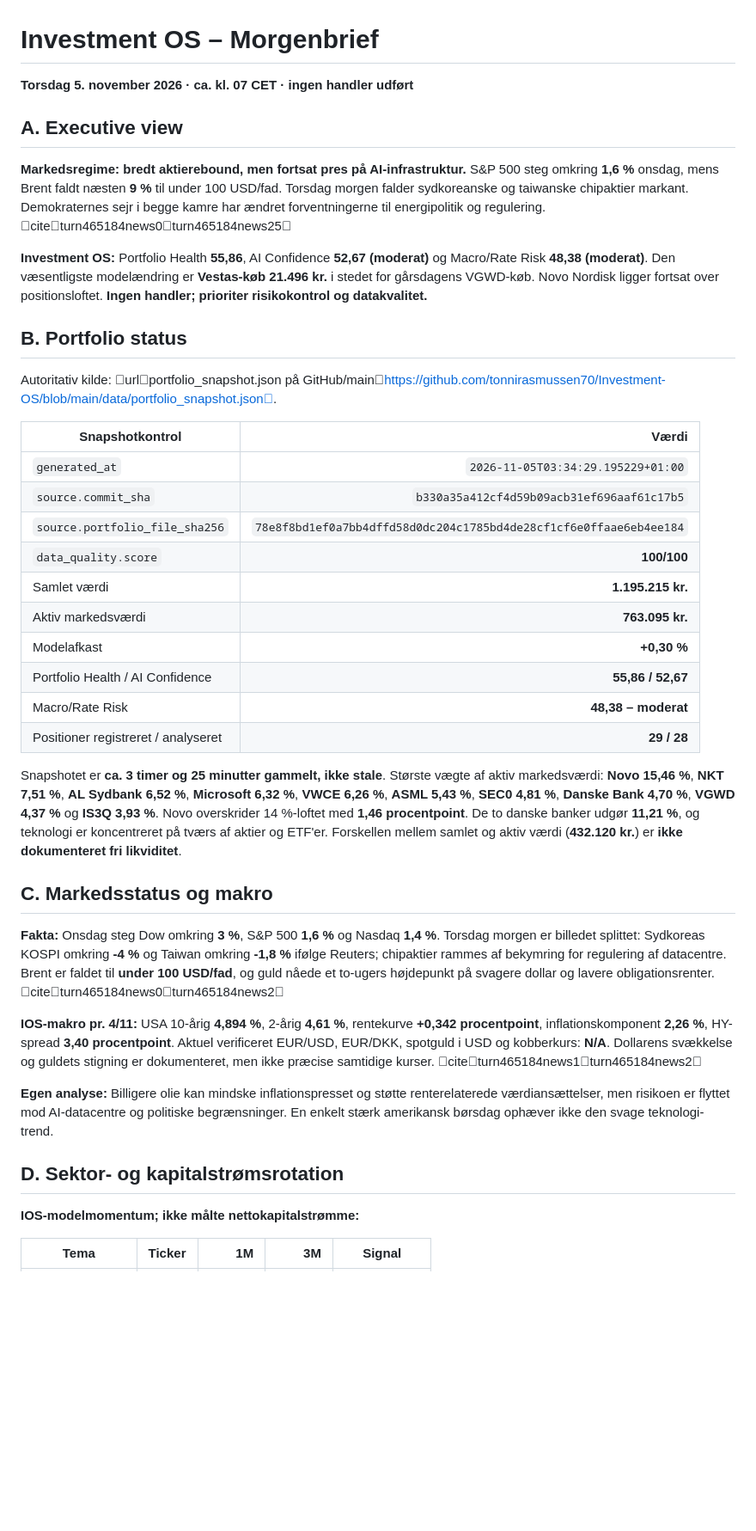
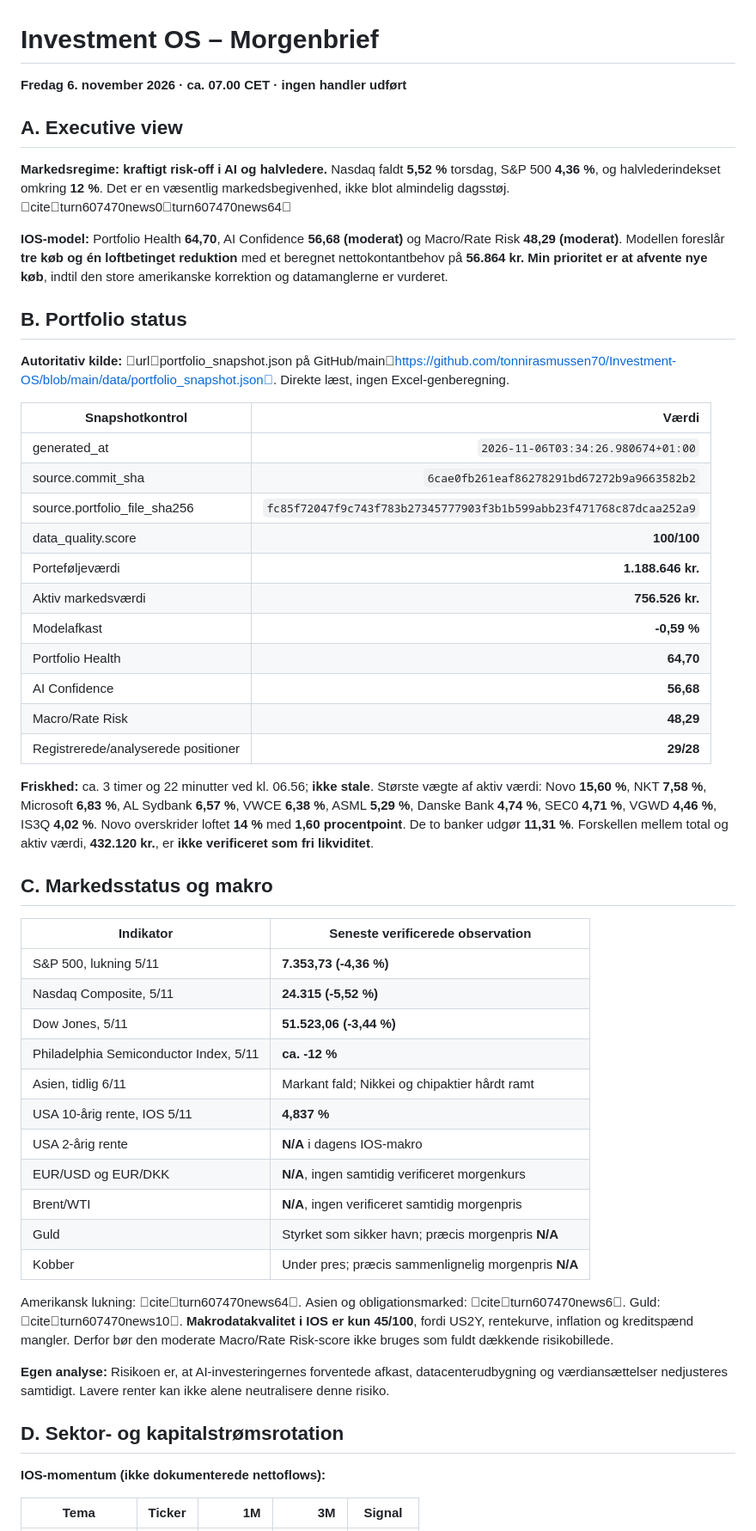
Before and after one commit to tonnirasmussen70/Investment-OS, a Markdown page: data/morning_brief.md, the part around one of its changes. Shown at 86% size. Rendered like a GitHub page; blank space fills up the shorter version.

```diff
--- a/data/morning_brief.md
+++ b/data/morning_brief.md
@@ -1,38 +1,51 @@
 # Investment OS – Morgenbrief
-**Torsdag 5. november 2026 · ca. kl. 07 CET · ingen handler udført**
+**Fredag 6. november 2026 · ca. 07.00 CET · ingen handler udført**
 
 ## A. Executive view
-**Markedsregime: bredt aktierebound, men fortsat pres på AI-infrastruktur.** S&P 500 steg omkring **1,6 %** onsdag, mens Brent faldt næsten **9 %** til under 100 USD/fad. Torsdag morgen falder sydkoreanske og taiwanske chipaktier markant. Demokraternes sejr i begge kamre har ændret forventningerne til energipolitik og regulering. citeturn465184news0turn465184news25
+**Markedsregime: kraftigt risk-off i AI og halvledere.** Nasdaq faldt **5,52 %** torsdag, S&P 500 **4,36 %**, og halvlederindekset omkring **12 %**. Det er en væsentlig markedsbegivenhed, ikke blot almindelig dagsstøj. citeturn607470news0turn607470news64
 
-**Investment OS:** Portfolio Health **55,86**, AI Confidence **52,67 (moderat)** og Macro/Rate Risk **48,38 (moderat)**. Den væsentligste modelændring er **Vestas-køb 21.496 kr.** i stedet for gårsdagens VGWD-køb. Novo Nordisk ligger fortsat over positionsloftet. **Ingen handler; prioriter risikokontrol og datakvalitet.**
+**IOS-model:** Portfolio Health **64,70**, AI Confidence **56,68 (moderat)** og Macro/Rate Risk **48,29 (moderat)**. Modellen foreslår **tre køb og én loftbetinget reduktion** med et beregnet nettokontantbehov på **56.864 kr.** **Min prioritet er at afvente nye køb**, indtil den store amerikanske korrektion og datamanglerne er vurderet.
 
 ## B. Portfolio status
-Autoritativ kilde: urlportfolio_snapshot.json på GitHub/mainhttps://github.com/tonnirasmussen70/Investment-OS/blob/main/data/portfolio_snapshot.json.
+**Autoritativ kilde:** urlportfolio_snapshot.json på GitHub/mainhttps://github.com/tonnirasmussen70/Investment-OS/blob/main/data/portfolio_snapshot.json. Direkte læst, ingen Excel-genberegning.
 
 | Snapshotkontrol | Værdi |
 |---|---:|
-| `generated_at` | `2026-11-05T03:34:29.195229+01:00` |
-| `source.commit_sha` | `b330a35a412cf4d59b09acb31ef696aaf61c17b5` |
-| `source.portfolio_file_sha256` | `78e8f8bd1ef0a7bb4dffd58d0dc204c1785bd4de28cf1cf6e0ffaae6eb4ee184` |
-| `data_quality.score` | **100/100** |
-| Samlet værdi | **1.195.215 kr.** |
-| Aktiv markedsværdi | **763.095 kr.** |
-| Modelafkast | **+0,30 %** |
-| Portfolio Health / AI Confidence | **55,86 / 52,67** |
-| Macro/Rate Risk | **48,38 – moderat** |
-| Positioner registreret / analyseret | **29 / 28** |
+| generated_at | `2026-11-06T03:34:26.980674+01:00` |
+| source.commit_sha | `6cae0fb261eaf86278291bd67272b9a9663582b2` |
+| source.portfolio_file_sha256 | `fc85f72047f9c743f783b27345777903f3b1b599abb23f471768c87dcaa252a9` |
+| data_quality.score | **100/100** |
+| Porteføljeværdi | **1.188.646 kr.** |
+| Aktiv markedsværdi | **756.526 kr.** |
+| Modelafkast | **-0,59 %** |
+| Portfolio Health | **64,70** |
+| AI Confidence | **56,68** |
+| Macro/Rate Risk | **48,29** |
+| Registrerede/analyserede positioner | **29/28** |
 
-Snapshotet er **ca. 3 timer og 25 minutter gammelt, ikke stale**. Største vægte af aktiv markedsværdi: **Novo 15,46 %**, **NKT 7,51 %**, **AL Sydbank 6,52 %**, **Microsoft 6,32 %**, **VWCE 6,26 %**, **ASML 5,43 %**, **SEC0 4,81 %**, **Danske Bank 4,70 %**, **VGWD 4,37 %** og **IS3Q 3,93 %**. Novo overskrider 14 %-loftet med **1,46 procentpoint**. De to danske banker udgør **11,21 %**, og teknologi er koncentreret på tværs af aktier og ETF'er. Forskellen mellem samlet og aktiv værdi (**432.120 kr.**) er **ikke dokumenteret fri likviditet**.
+**Friskhed:** ca. 3 timer og 22 minutter ved kl. 06.56; **ikke stale**. Største vægte af aktiv værdi: Novo **15,60 %**, NKT **7,58 %**, Microsoft **6,83 %**, AL Sydbank **6,57 %**, VWCE **6,38 %**, ASML **5,29 %**, Danske Bank **4,74 %**, SEC0 **4,71 %**, VGWD **4,46 %**, IS3Q **4,02 %**. Novo overskrider loftet **14 %** med **1,60 procentpoint**. De to banker udgør **11,31 %**. Forskellen mellem total og aktiv værdi, **432.120 kr.**, er **ikke verificeret som fri likviditet**.
 
 ## C. Markedsstatus og makro
-**Fakta:** Onsdag steg Dow omkring **3 %**, S&P 500 **1,6 %** og Nasdaq **1,4 %**. Torsdag morgen er billedet splittet: Sydkoreas KOSPI omkring **-4 %** og Taiwan omkring **-1,8 %** ifølge Reuters; chipaktier rammes af bekymring for regulering af datacentre. Brent er faldet til **under 100 USD/fad**, og guld nåede et to-ugers højdepunkt på svagere dollar og lavere obligationsrenter. citeturn465184news0turn465184news2
+| Indikator | Seneste verificerede observation |
+|---|---|
+| S&P 500, lukning 5/11 | **7.353,73 (-4,36 %)** |
+| Nasdaq Composite, 5/11 | **24.315 (-5,52 %)** |
+| Dow Jones, 5/11 | **51.523,06 (-3,44 %)** |
+| Philadelphia Semiconductor Index, 5/11 | **ca. -12 %** |
+| Asien, tidlig 6/11 | Markant fald; Nikkei og chipaktier hårdt ramt |
+| USA 10-årig rente, IOS 5/11 | **4,837 %** |
+| USA 2-årig rente | **N/A** i dagens IOS-makro |
+| EUR/USD og EUR/DKK | **N/A**, ingen samtidig verificeret morgenkurs |
+| Brent/WTI | **N/A**, ingen verificeret samtidig morgenpris |
+| Guld | Styrket som sikker havn; præcis morgenpris **N/A** |
+| Kobber | Under pres; præcis sammenlignelig morgenpris **N/A** |
 
-**IOS-makro pr. 4/11:** USA 10-årig **4,894 %**, 2-årig **4,61 %**, rentekurve **+0,342 procentpoint**, inflationskomponent **2,26 %**, HY-spread **3,40 procentpoint**. Aktuel verificeret EUR/USD, EUR/DKK, spotguld i USD og kobberkurs: **N/A**. Dollarens svækkelse og guldets stigning er dokumenteret, men ikke præcise samtidige kurser. citeturn465184news1turn465184news2
+Amerikansk lukning: citeturn607470news64. Asien og obligationsmarked: citeturn607470news6. Guld: citeturn607470news10. **Makrodatakvalitet i IOS er kun 45/100**, fordi US2Y, rentekurve, inflation og kreditspænd mangler. Derfor bør den moderate Macro/Rate Risk-score ikke bruges som fuldt dækkende risikobillede.
 
-**Egen analyse:** Billigere olie kan mindske inflationspresset og støtte renterelaterede værdiansættelser, men risikoen er flyttet mod AI-datacentre og politiske begrænsninger. En enkelt stærk amerikansk børsdag ophæver ikke den svage teknologi-trend.
+**Egen analyse:** Risikoen er, at AI-investeringernes forventede afkast, datacenterudbygning og værdiansættelser nedjusteres samtidigt. Lavere renter kan ikke alene neutralisere denne risiko.
 
 ## D. Sektor- og kapitalstrømsrotation
-**IOS-modelmomentum; ikke målte nettokapitalstrømme:**
+**IOS-momentum (ikke dokumenterede nettoflows):**
 
 | Tema | Ticker | 1M | 3M | Signal |
 |---|---|---:|---:|---|
```
Also changed, not shown: other parts of data/morning_brief.md (+44 -38 lines).
